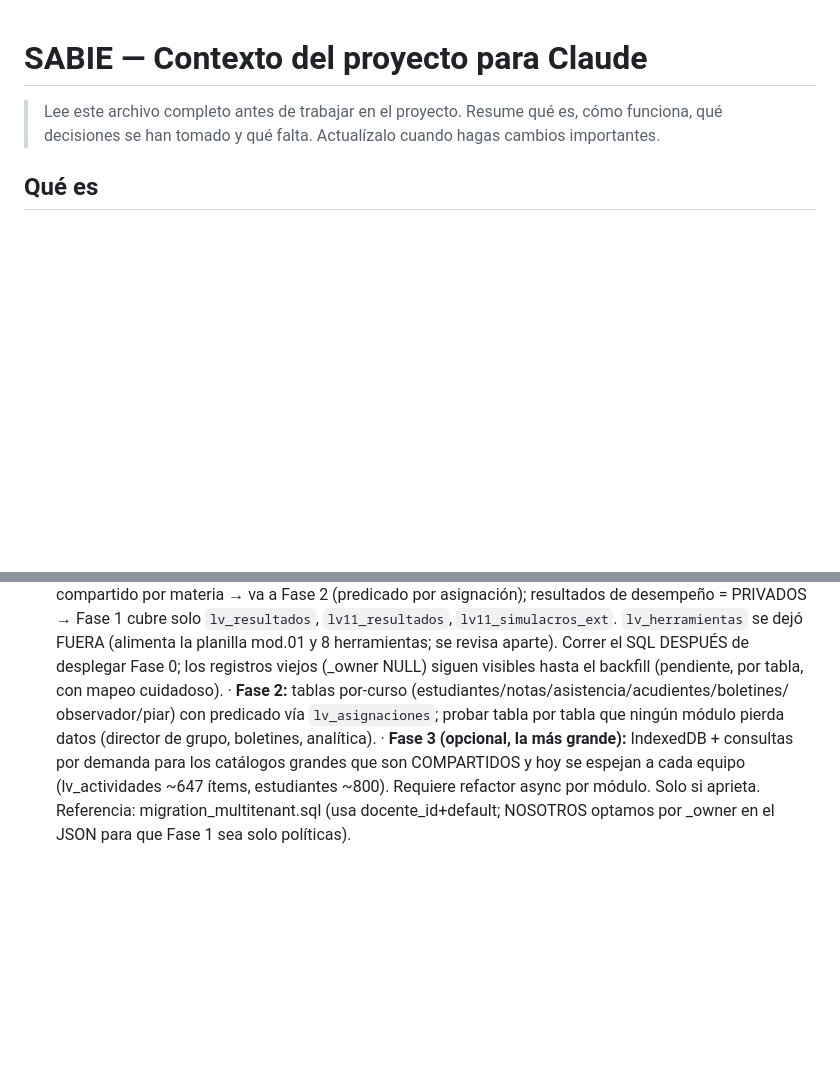
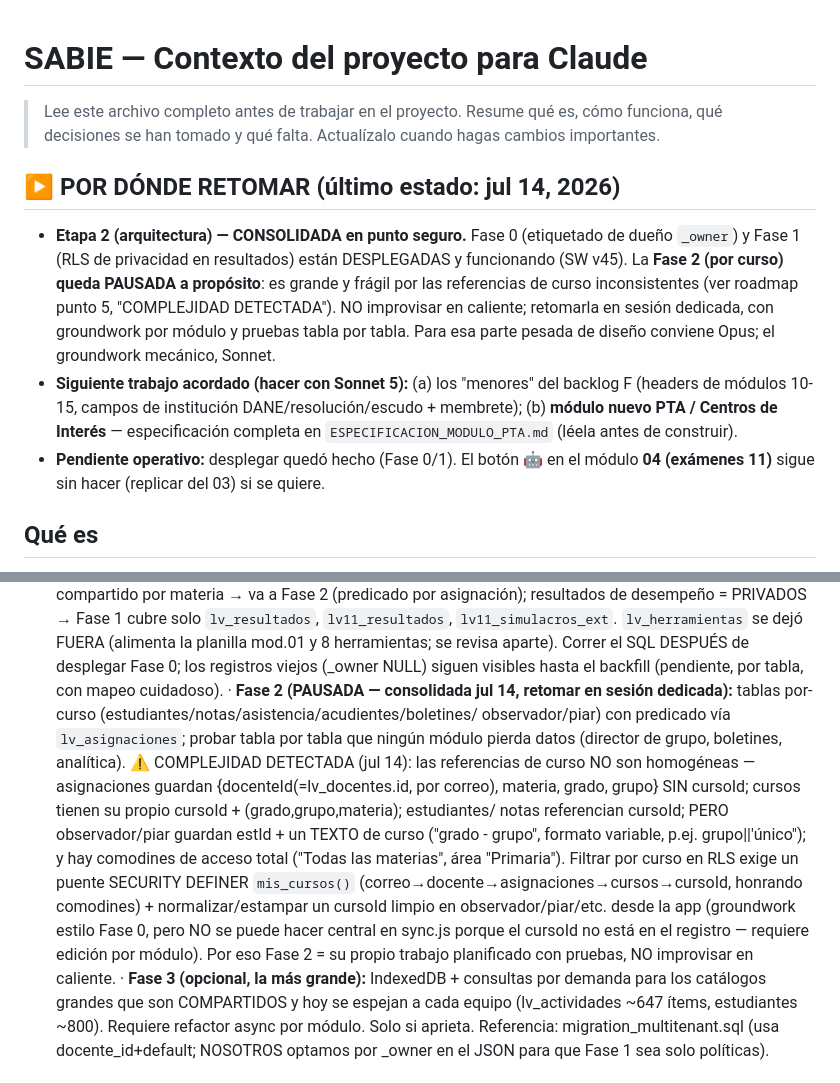
Before and after one commit to Rihes92/sistema-loma-verde, a Markdown page: CLAUDE.md, 2 parts joined by grey strips. Drawn GitHub-style; blank space fills up the shorter version.

Commit message:
Docs: consolidar etapa 2 (nota retomar Fase 2) + especificación módulo Centros de Interés (PTA)

```diff
--- a/CLAUDE.md
+++ b/CLAUDE.md
@@ -2,6 +2,23 @@
 
 > Lee este archivo completo antes de trabajar en el proyecto. Resume qué es, cómo funciona,
 > qué decisiones se han tomado y qué falta. Actualízalo cuando hagas cambios importantes.
+
+## ▶ POR DÓNDE RETOMAR (último estado: jul 14, 2026)
+
+- **Etapa 2 (arquitectura) — CONSOLIDADA en punto seguro.** Fase 0 (etiquetado de dueño
+  `_owner`) y Fase 1 (RLS de privacidad en resultados) están DESPLEGADAS y funcionando
+  (SW v45). La **Fase 2 (por curso) queda PAUSADA a propósito**: es grande y frágil por
+  las referencias de curso inconsistentes (ver roadmap punto 5, "COMPLEJIDAD DETECTADA").
+  NO improvisar en caliente; retomarla en sesión dedicada, con groundwork por módulo y
+  pruebas tabla por tabla. Para esa parte pesada de diseño conviene Opus; el groundwork
+  mecánico, Sonnet.
+- **Siguiente trabajo acordado (hacer con Sonnet 5):** (a) los "menores" del backlog F
+  (headers de módulos 10-15, campos de institución DANE/resolución/escudo + membrete);
+  (b) **módulo nuevo PTA / Centros de Interés** — especificación completa en
+  `ESPECIFICACION_MODULO_PTA.md` (léela antes de construir).
+- **Pendiente operativo:** desplegar quedó hecho (Fase 0/1). El botón 🤖 en el módulo
+  **04 (exámenes 11)** sigue sin hacer (replicar del 03) si se quiere.
+
 
 ## Qué es
 
@@ -101,9 +118,20 @@ documentos impresos/WhatsApp, que luego será configurable).
      y 8 herramientas; se revisa aparte). Correr el SQL DESPUÉS de desplegar Fase 0; los
      registros viejos (_owner NULL) siguen visibles hasta el backfill (pendiente, por
      tabla, con mapeo cuidadoso).
-   · **Fase 2:** tablas por-curso (estudiantes/notas/asistencia/acudientes/boletines/
+   · **Fase 2 (PAUSADA — consolidada jul 14, retomar en sesión dedicada):** tablas por-curso (estudiantes/notas/asistencia/acudientes/boletines/
      observador/piar) con predicado vía `lv_asignaciones`; probar tabla por tabla que
      ningún módulo pierda datos (director de grupo, boletines, analítica).
+     ⚠️ COMPLEJIDAD DETECTADA (jul 14): las referencias de curso NO son homogéneas —
+     asignaciones guardan {docenteId(=lv_docentes.id, por correo), materia, grado, grupo}
+     SIN cursoId; cursos tienen su propio cursoId + (grado,grupo,materia); estudiantes/
+     notas referencian cursoId; PERO observador/piar guardan estId + un TEXTO de curso
+     ("grado - grupo", formato variable, p.ej. grupo||'único"); y hay comodines de acceso
+     total ("Todas las materias", área "Primaria"). Filtrar por curso en RLS exige un
+     puente SECURITY DEFINER `mis_cursos()` (correo→docente→asignaciones→cursos→cursoId,
+     honrando comodines) + normalizar/estampar un cursoId limpio en observador/piar/etc.
+     desde la app (groundwork estilo Fase 0, pero NO se puede hacer central en sync.js
+     porque el cursoId no está en el registro — requiere edición por módulo). Por eso
+     Fase 2 = su propio trabajo planificado con pruebas, NO improvisar en caliente.
    · **Fase 3 (opcional, la más grande):** IndexedDB + consultas por demanda para los
      catálogos grandes que son COMPARTIDOS y hoy se espejan a cada equipo (lv_actividades
      ~647 ítems, estudiantes ~800). Requiere refactor async por módulo. Solo si aprieta.
```
Also changed, not shown: ESPECIFICACION_MODULO_PTA.md (added, +191 -0 lines).
